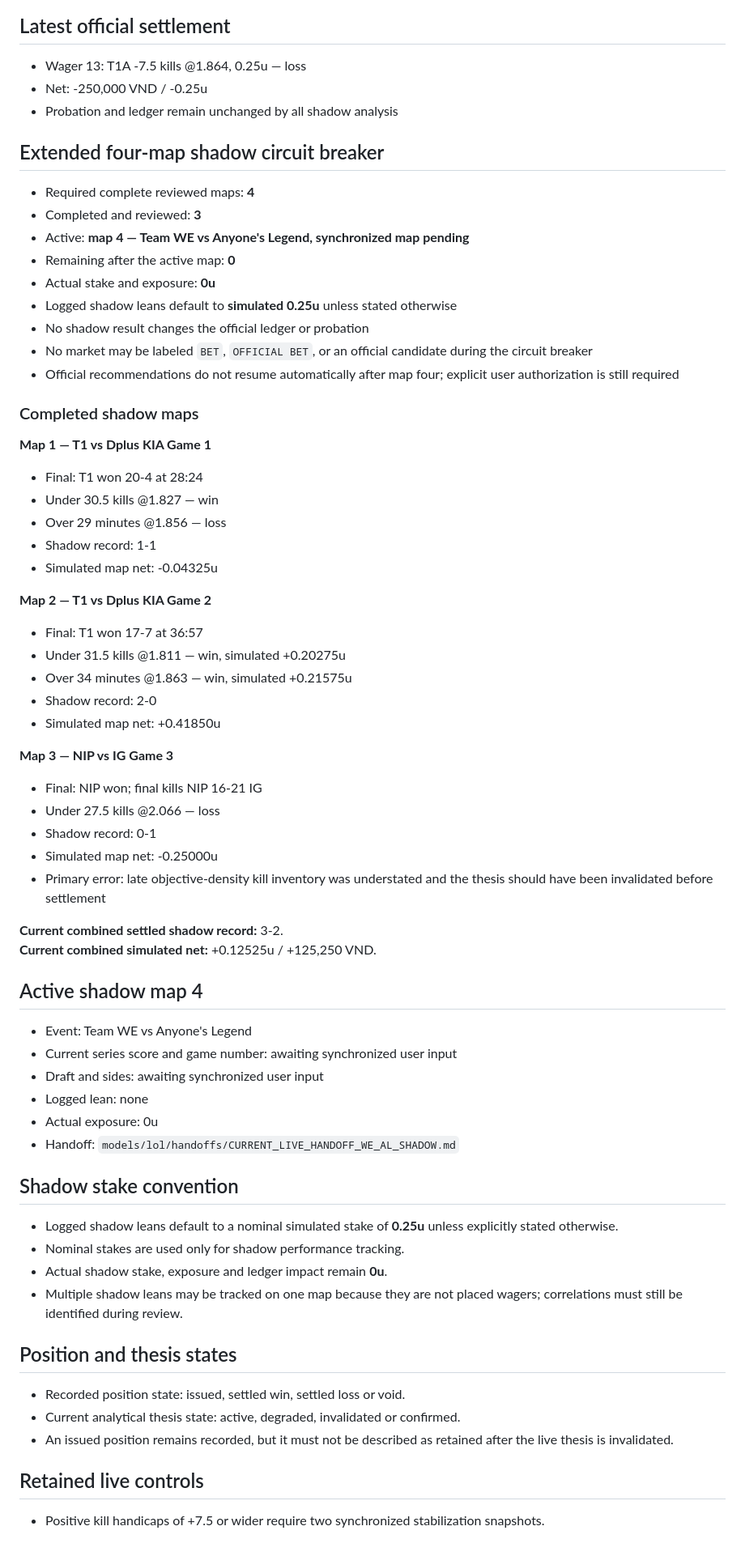
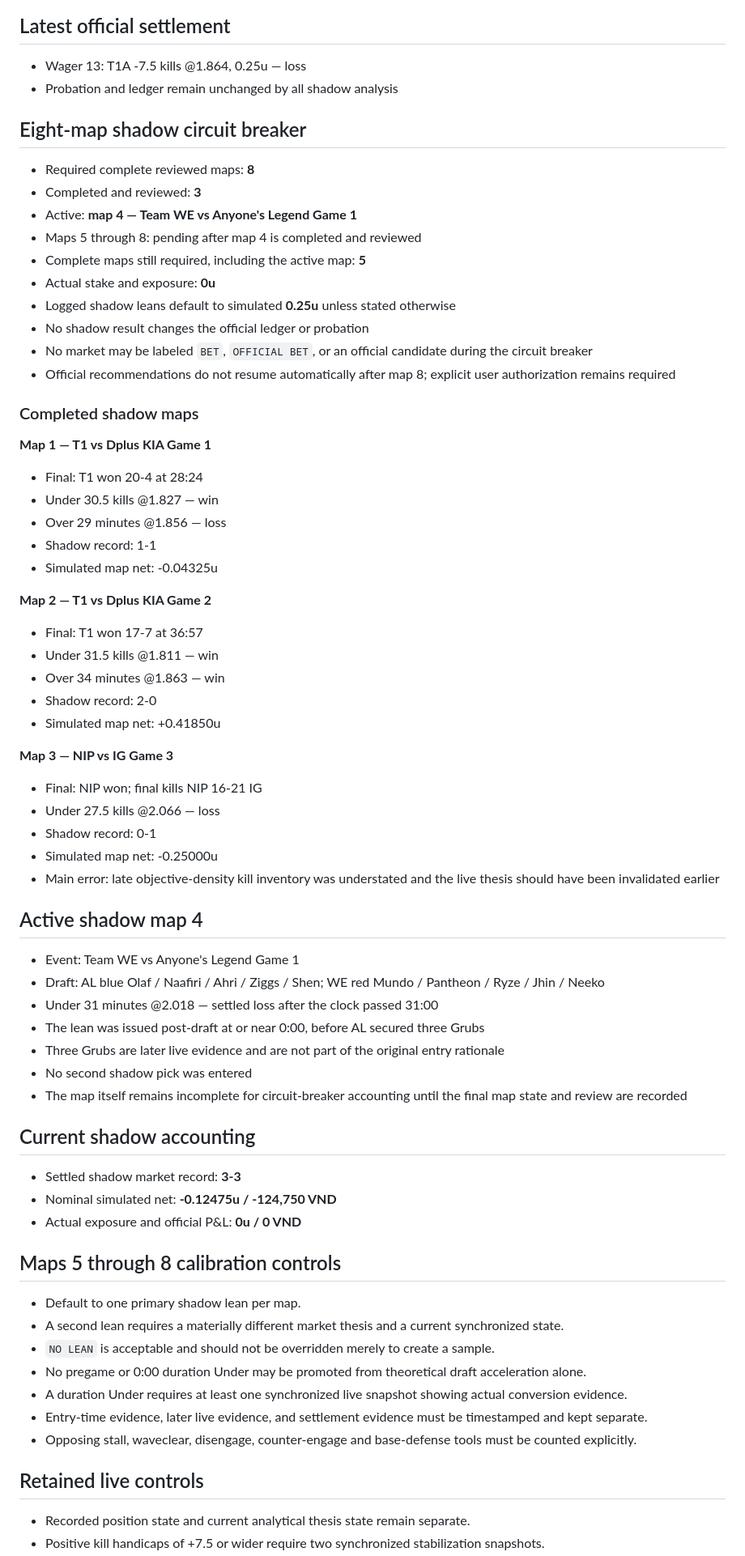
Before and after one commit to acchtt/BetTracker, a Markdown page: models/lol/CURRENT_MODEL.md, the part around one of its changes. Shown at 81% size. Rendered like a GitHub page.

Commit message:
Activate LoL v0.3.34 extended circuit breaker

```diff
--- a/models/lol/CURRENT_MODEL.md
+++ b/models/lol/CURRENT_MODEL.md
@@ -54,20 +55,20 @@ LoL v0.3.33 adds late-objective kill reserves, explicit thesis invalidation, cor
 ## Latest official settlement
 
 - Wager 13: T1A -7.5 kills @1.864, 0.25u — loss
-- Net: -250,000 VND / -0.25u
 - Probation and ledger remain unchanged by all shadow analysis
 
-## Extended four-map shadow circuit breaker
+## Eight-map shadow circuit breaker
 
-- Required complete reviewed maps: **4**
+- Required complete reviewed maps: **8**
 - Completed and reviewed: **3**
-- Active: **map 4 — Team WE vs Anyone's Legend, synchronized map pending**
-- Remaining after the active map: **0**
+- Active: **map 4 — Team WE vs Anyone's Legend Game 1**
+- Maps 5 through 8: pending after map 4 is completed and reviewed
+- Complete maps still required, including the active map: **5**
 - Actual stake and exposure: **0u**
-- Logged shadow leans default to **simulated 0.25u** unless stated otherwise
+- Logged shadow leans default to simulated **0.25u** unless stated otherwise
 - No shadow result changes the official ledger or probation
 - No market may be labeled `BET`, `OFFICIAL BET`, or an official candidate during the circuit breaker
-- Official recommendations do not resume automatically after map four; explicit user authorization is still required
+- Official recommendations do not resume automatically after map 8; explicit user authorization remains required
 
 ### Completed shadow maps
 
@@ -82,8 +83,8 @@ LoL v0.3.33 adds late-objective kill reserves, explicit thesis invalidation, cor
 **Map 2 — T1 vs Dplus KIA Game 2**
 
 - Final: T1 won 17-7 at 36:57
-- Under 31.5 kills @1.811 — win, simulated +0.20275u
-- Over 34 minutes @1.863 — win, simulated +0.21575u
+- Under 31.5 kills @1.811 — win
+- Over 34 minutes @1.863 — win
 - Shadow record: 2-0
 - Simulated map net: +0.41850u
 
@@ -93,33 +94,35 @@ LoL v0.3.33 adds late-objective kill reserves, explicit thesis invalidation, cor
 - Under 27.5 kills @2.066 — loss
 - Shadow record: 0-1
 - Simulated map net: -0.25000u
-- Primary error: late objective-density kill inventory was understated and the thesis should have been invalidated before settlement
-
-**Current combined settled shadow record:** 3-2.
-**Current combined simulated net:** +0.12525u / +125,250 VND.
+- Main error: late objective-density kill inventory was understated and the live thesis should have been invalidated earlier
 
 ## Active shadow map 4
 
-- Event: Team WE vs Anyone's Legend
-- Current series score and game number: awaiting synchronized user input
-- Draft and sides: awaiting synchronized user input
-- Logged lean: none
-- Actual exposure: 0u
-- Handoff: `models/lol/handoffs/CURRENT_LIVE_HANDOFF_WE_AL_SHADOW.md`
+- Event: Team WE vs Anyone's Legend Game 1
+- Draft: AL blue Olaf / Naafiri / Ahri / Ziggs / Shen; WE red Mundo / Pantheon / Ryze / Jhin / Neeko
+- Under 31 minutes @2.018 — settled loss after the clock passed 31:00
+- The lean was issued post-draft at or near 0:00, before AL secured three Grubs
+- Three Grubs are later live evidence and are not part of the original entry rationale
+- No second shadow pick was entered
+- The map itself remains incomplete for circuit-breaker accounting until the final map state and review are recorded
 
-## Shadow stake convention
+## Current shadow accounting
 
-- Logged shadow leans default to a nominal simulated stake of **0.25u** unless explicitly stated otherwise.
-- Nominal stakes are used only for shadow performance tracking.
-- Actual shadow stake, exposure and ledger impact remain **0u**.
-- Multiple shadow leans may be tracked on one map because they are not placed wagers; correlations must still be identified during review.
+- Settled shadow market record: **3-3**
+- Nominal simulated net: **-0.12475u / -124,750 VND**
+- Actual exposure and official P&L: **0u / 0 VND**
 
-## Position and thesis states
+## Maps 5 through 8 calibration controls
 
-- Recorded position state: issued, settled win, settled loss or void.
-- Current analytical thesis state: active, degraded, invalidated or confirmed.
-- An issued position remains recorded, but it must not be described as retained after the live thesis is invalidated.
+- Default to one primary shadow lean per map.
+- A second lean requires a materially different market thesis and a current synchronized state.
+- `NO LEAN` is acceptable and should not be overridden merely to create a sample.
+- No pregame or 0:00 duration Under may be promoted from theoretical draft acceleration alone.
+- A duration Under requires at least one synchronized live snapshot showing actual conversion evidence.
+- Entry-time evidence, later live evidence, and settlement evidence must be timestamped and kept separate.
+- Opposing stall, waveclear, disengage, counter-engage and base-defense tools must be counted explicitly.
 
 ## Retained live controls
 
+- Recorded position state and current analytical thesis state remain separate.
 - Positive kill handicaps of +7.5 or wider require two synchronized stabilization snapshots.
```
Also changed, not shown: other parts of models/lol/CURRENT_MODEL.md (+28 -44 lines).
